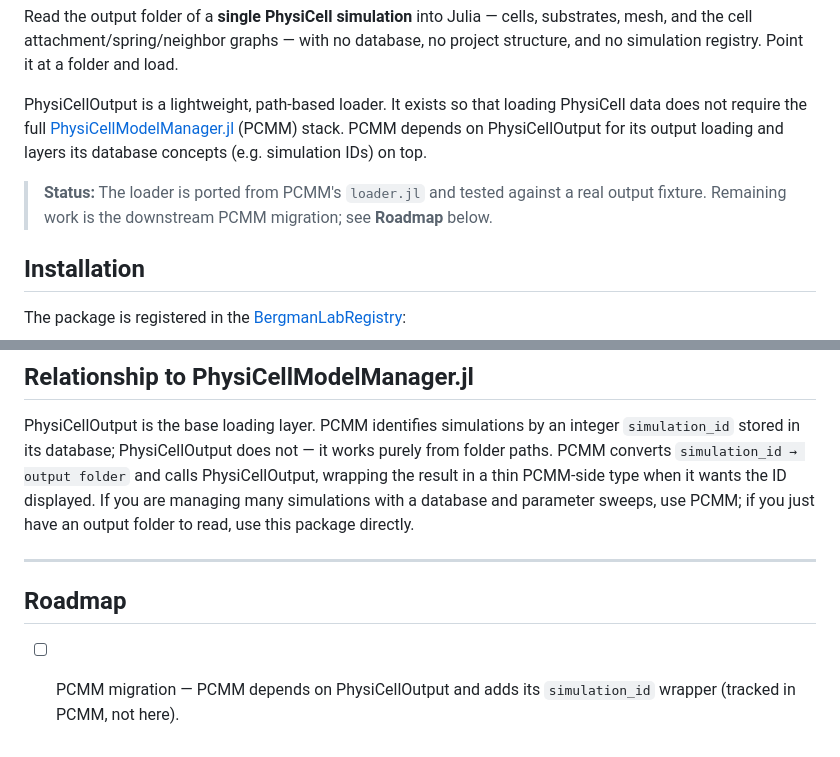
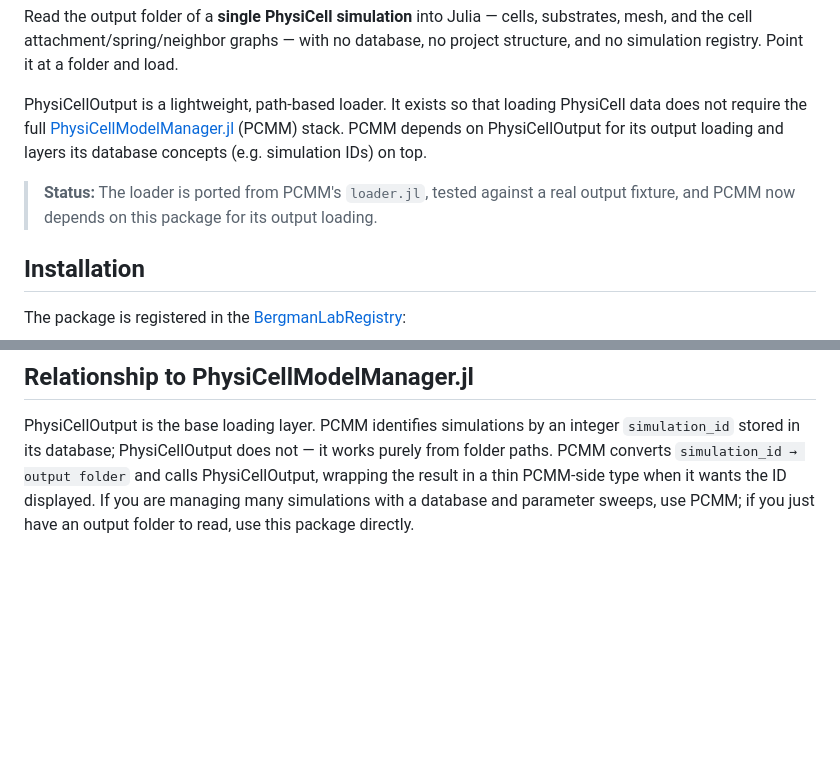
Before and after one commit to drbergman-lab/PhysiCellOutput.jl, a Markdown page: README.md, 2 parts joined by grey strips. Drawn GitHub-style; blank space fills up the shorter version.

Commit message:
Drop the stale PCMM-migration roadmap item
PCMM already depends on PhysiCellOutput for its output loading, so the
README's only Roadmap entry and the status line claiming the migration
remained were out of date. Remove the section and reword the status.

Co-Authored-By: Claude Fable 5.1 <noreply@anthropic.com>

```diff
--- a/README.md
+++ b/README.md
@@ -9,7 +9,7 @@ Read the output folder of a **single PhysiCell simulation** into Julia — cells
 
 PhysiCellOutput is a lightweight, path-based loader. It exists so that loading PhysiCell data does not require the full [PhysiCellModelManager.jl](https://github.com/drbergman-lab/PhysiCellModelManager.jl) (PCMM) stack. PCMM depends on PhysiCellOutput for its output loading and layers its database concepts (e.g. simulation IDs) on top.
 
-> **Status:** The loader is ported from PCMM's `loader.jl` and tested against a real output fixture. Remaining work is the downstream PCMM migration; see **Roadmap** below.
+> **Status:** The loader is ported from PCMM's `loader.jl`, tested against a real output fixture, and PCMM now depends on this package for its output loading.
 
 ## Installation
 
@@ -58,8 +58,3 @@ Cell and substrate data come back as `DataFrame`s; the mesh as a `Dict`; the gra
 ## Relationship to PhysiCellModelManager.jl
 
 PhysiCellOutput is the base loading layer. PCMM identifies simulations by an integer `simulation_id` stored in its database; PhysiCellOutput does not — it works purely from folder paths. PCMM converts `simulation_id → output folder` and calls PhysiCellOutput, wrapping the result in a thin PCMM-side type when it wants the ID displayed. If you are managing many simulations with a database and parameter sweeps, use PCMM; if you just have an output folder to read, use this package directly.
-
----
-
-## Roadmap
-- [ ] PCMM migration — PCMM depends on PhysiCellOutput and adds its `simulation_id` wrapper (tracked in PCMM, not here).
```
Also changed, not shown: CLAUDE.md (+1 -1 lines).
